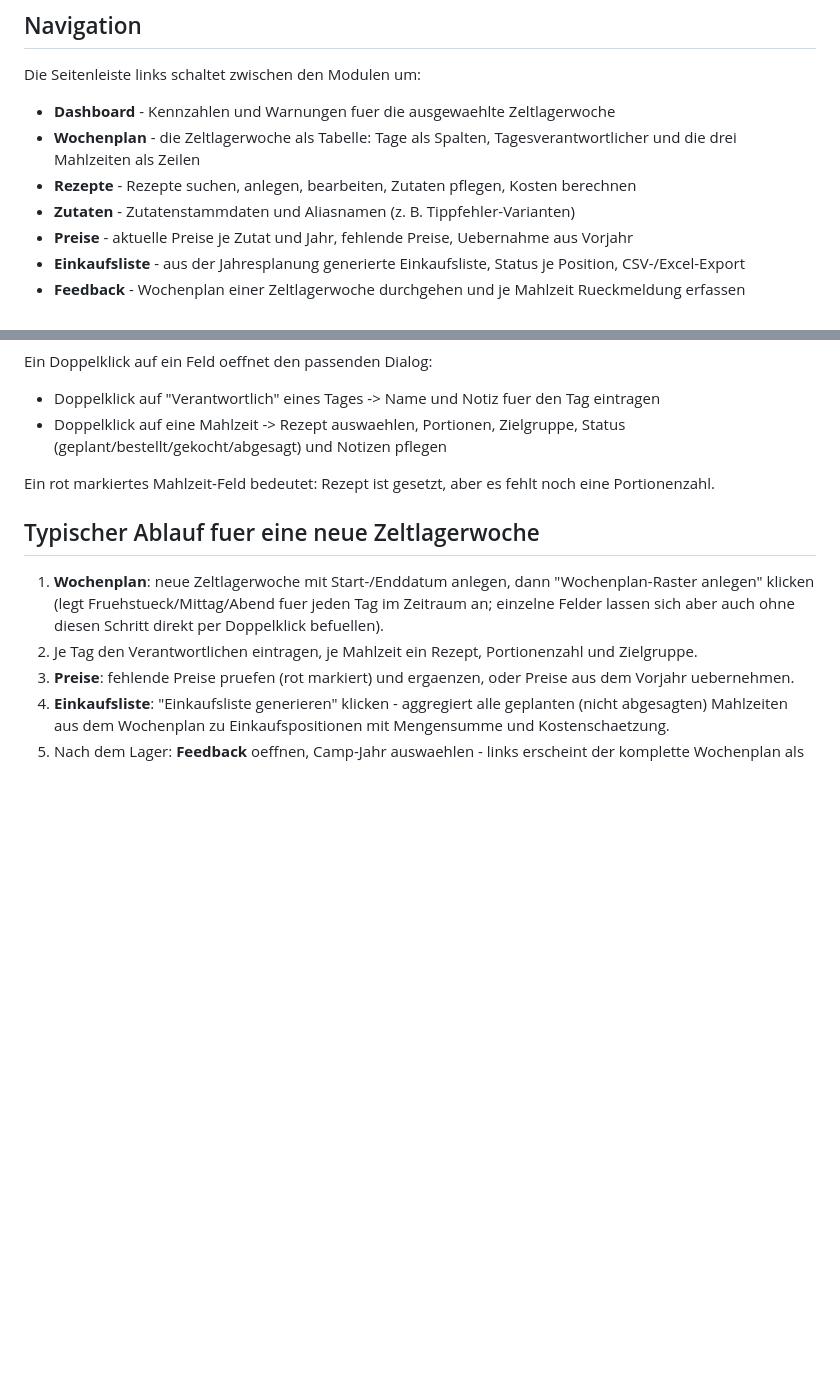
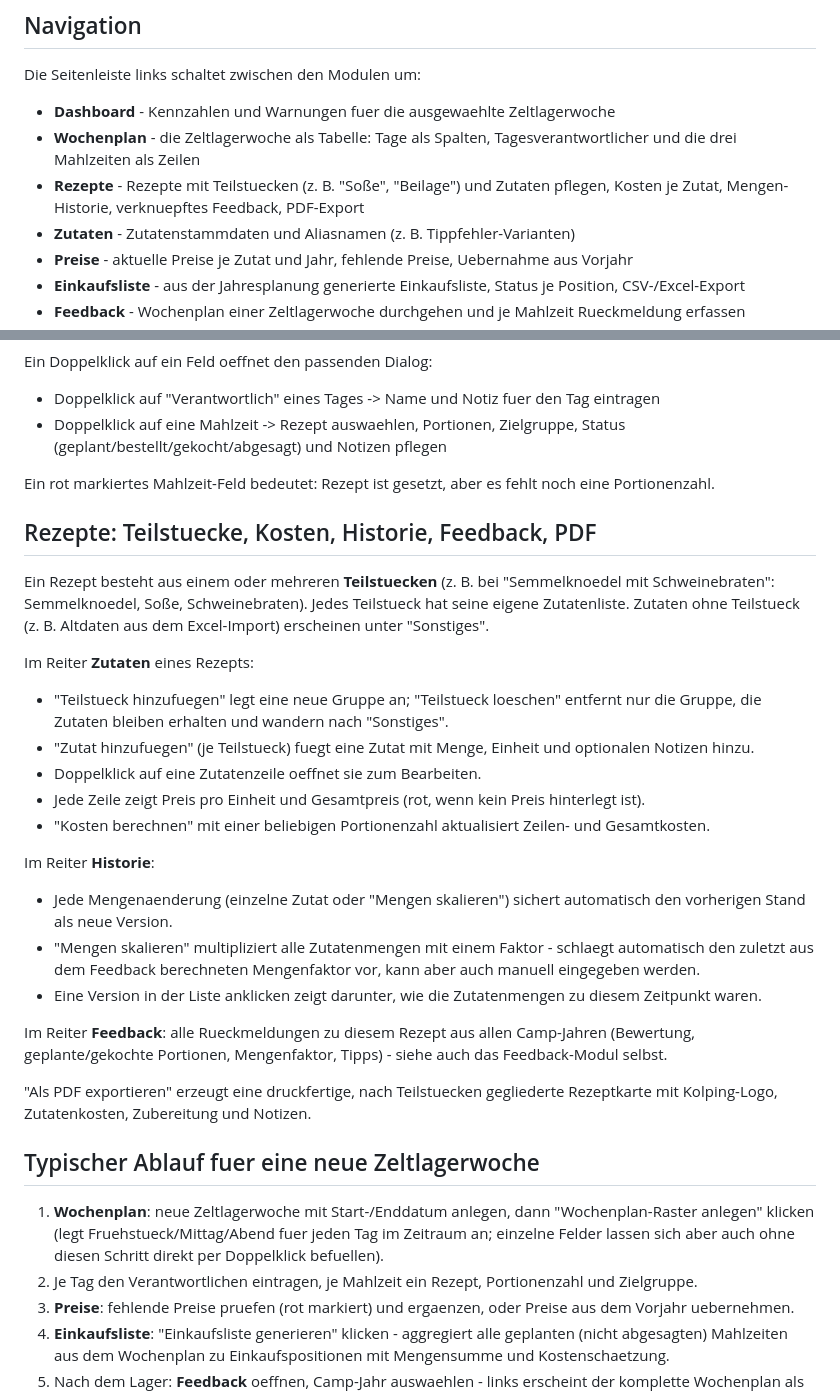
Before and after one commit to michiwghamm-sketch/K-chenplaner, a Markdown page: docs/user_guide.md, 2 parts joined by grey strips. Drawn GitHub-style; blank space fills up the shorter version.

```diff
--- a/docs/user_guide.md
+++ b/docs/user_guide.md
@@ -19,7 +19,7 @@ Die Seitenleiste links schaltet zwischen den Modulen um:
 
 - **Dashboard** - Kennzahlen und Warnungen fuer die ausgewaehlte Zeltlagerwoche
 - **Wochenplan** - die Zeltlagerwoche als Tabelle: Tage als Spalten, Tagesverantwortlicher und die drei Mahlzeiten als Zeilen
-- **Rezepte** - Rezepte suchen, anlegen, bearbeiten, Zutaten pflegen, Kosten berechnen
+- **Rezepte** - Rezepte mit Teilstuecken (z. B. "Soße", "Beilage") und Zutaten pflegen, Kosten je Zutat, Mengen-Historie, verknuepftes Feedback, PDF-Export
 - **Zutaten** - Zutatenstammdaten und Aliasnamen (z. B. Tippfehler-Varianten)
 - **Preise** - aktuelle Preise je Zutat und Jahr, fehlende Preise, Uebernahme aus Vorjahr
 - **Einkaufsliste** - aus der Jahresplanung generierte Einkaufsliste, Status je Position, CSV-/Excel-Export
@@ -40,6 +40,28 @@ Ein Doppelklick auf ein Feld oeffnet den passenden Dialog:
 - Doppelklick auf eine Mahlzeit -> Rezept auswaehlen, Portionen, Zielgruppe, Status (geplant/bestellt/gekocht/abgesagt) und Notizen pflegen
 
 Ein rot markiertes Mahlzeit-Feld bedeutet: Rezept ist gesetzt, aber es fehlt noch eine Portionenzahl.
+
+## Rezepte: Teilstuecke, Kosten, Historie, Feedback, PDF
+
+Ein Rezept besteht aus einem oder mehreren **Teilstuecken** (z. B. bei "Semmelknoedel mit Schweinebraten": Semmelknoedel, Soße, Schweinebraten). Jedes Teilstueck hat seine eigene Zutatenliste. Zutaten ohne Teilstueck (z. B. Altdaten aus dem Excel-Import) erscheinen unter "Sonstiges".
+
+Im Reiter **Zutaten** eines Rezepts:
+
+- "Teilstueck hinzufuegen" legt eine neue Gruppe an; "Teilstueck loeschen" entfernt nur die Gruppe, die Zutaten bleiben erhalten und wandern nach "Sonstiges".
+- "Zutat hinzufuegen" (je Teilstueck) fuegt eine Zutat mit Menge, Einheit und optionalen Notizen hinzu.
+- Doppelklick auf eine Zutatenzeile oeffnet sie zum Bearbeiten.
+- Jede Zeile zeigt Preis pro Einheit und Gesamtpreis (rot, wenn kein Preis hinterlegt ist).
+- "Kosten berechnen" mit einer beliebigen Portionenzahl aktualisiert Zeilen- und Gesamtkosten.
+
+Im Reiter **Historie**:
+
+- Jede Mengenaenderung (einzelne Zutat oder "Mengen skalieren") sichert automatisch den vorherigen Stand als neue Version.
+- "Mengen skalieren" multipliziert alle Zutatenmengen mit einem Faktor - schlaegt automatisch den zuletzt aus dem Feedback berechneten Mengenfaktor vor, kann aber auch manuell eingegeben werden.
+- Eine Version in der Liste anklicken zeigt darunter, wie die Zutatenmengen zu diesem Zeitpunkt waren.
+
+Im Reiter **Feedback**: alle Rueckmeldungen zu diesem Rezept aus allen Camp-Jahren (Bewertung, geplante/gekochte Portionen, Mengenfaktor, Tipps) - siehe auch das Feedback-Modul selbst.
+
+"Als PDF exportieren" erzeugt eine druckfertige, nach Teilstuecken gegliederte Rezeptkarte mit Kolping-Logo, Zutatenkosten, Zubereitung und Notizen.
 
 ## Typischer Ablauf fuer eine neue Zeltlagerwoche
 
```
Also changed, not shown: README.md (+5 -2 lines), docs/data_model.md (+15 -4 lines).
